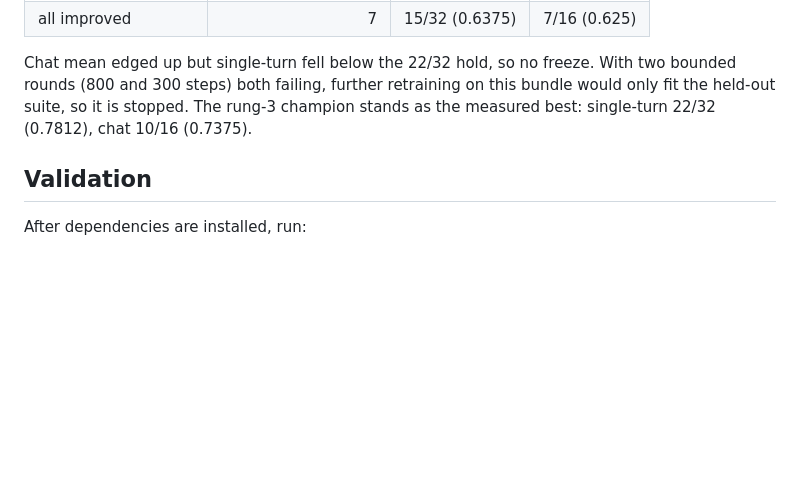
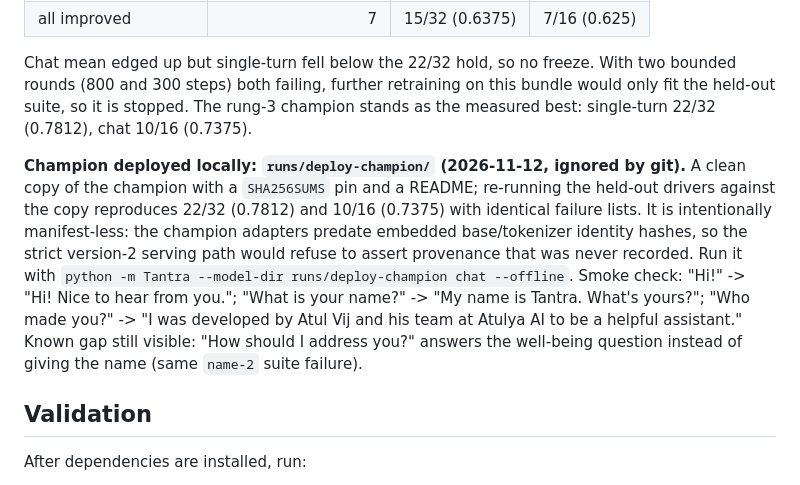
Before and after one commit to atulyaai/Tantra-LLM, a Markdown page: docs/HANDOFF.md, the part around the change. GitHub-like rendering; blank space fills up the shorter version.

Commit message:
docs: deploy frozen rung-3 champion locally (runs/deploy-champion, SHA256SUMS, reproduces 22/32 + 10/16)

```diff
--- a/docs/HANDOFF.md
+++ b/docs/HANDOFF.md
@@ -313,6 +313,20 @@ on this bundle would only fit the held-out suite, so it is stopped. The
 rung-3 champion stands as the measured best: single-turn 22/32 (0.7812),
 chat 10/16 (0.7375).
 
+**Champion deployed locally: `runs/deploy-champion/` (2026-11-12, ignored by
+git).** A clean copy of the champion with a `SHA256SUMS` pin and a README;
+re-running the held-out drivers against the copy reproduces 22/32 (0.7812)
+and 10/16 (0.7375) with identical failure lists. It is intentionally
+manifest-less: the champion adapters predate embedded base/tokenizer identity
+hashes, so the strict version-2 serving path would refuse to assert provenance
+that was never recorded. Run it with
+`python -m Tantra --model-dir runs/deploy-champion chat --offline`.
+Smoke check: "Hi!" -> "Hi! Nice to hear from you."; "What is your name?" ->
+"My name is Tantra. What's yours?"; "Who made you?" -> "I was developed by
+Atul Vij and his team at Atulya AI to be a helpful assistant." Known gap
+still visible: "How should I address you?" answers the well-being question
+instead of giving the name (same `name-2` suite failure).
+
 ## Validation
 
 After dependencies are installed, run:
```
